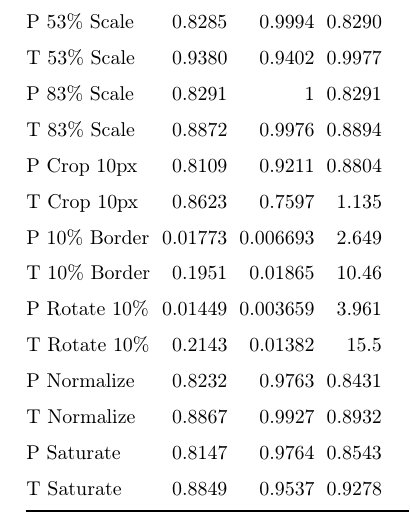
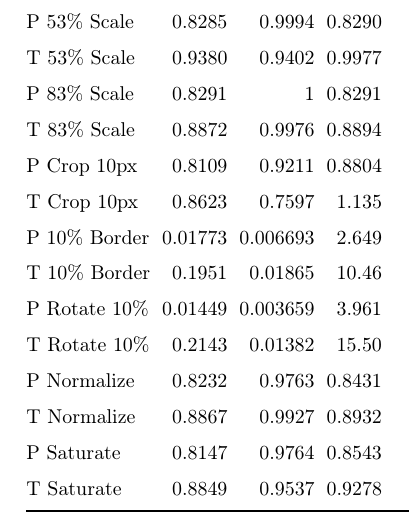
Before and after one commit to sulmanen/hash-thesis, a LaTeX thesis (hash.tex): part of one column of page 64 of 72, cut so that both start at the same text. Compiled offline with pdfLaTeX; a LaTeX package or settings file that is missing is left out.

Commit message:
fix value

```diff
--- a/hash.tex
+++ b/hash.tex
@@ -1838,7 +1838,7 @@ For the ThingLink dataset, the averaged TPR (fig. \ref{thinglinktptotal}), the a
  P 10\% Border  & 0.01773 & 0.006693 & 2.649 & \phantom{abc} & 0.01681& 0.03637 & 0.4597 &\phantom{abc} & 0.9994 & 0.9983 & 1.001 \\
  T 10\% Border  & 0.1951 & 0.01865 & 10.46 & \phantom{abc} & 0.1163 & 0.05831 & 1.994 &\phantom{abc} & 0.9213 & 0.9976 & 0.9236 \\
  P Rotate 10\%  & 0.01449 & 0.003659 & 3.961 &\phantom{abc} & 0.0205 & 0.0107 & 1.911 & \phantom{abc} & 0.9994 & 0.9947 & 1.005 \\
- T Rotate 10\%  & 0.2143 & 0.01382 & 15.5 &\phantom{abc} & 0.3708 & 0.07517 & 4.933 &\phantom{abc} & 0.9208 & 0.9903 & 0.9297 \\
+ T Rotate 10\%  & 0.2143 & 0.01382 & 15.50 &\phantom{abc} & 0.3708 & 0.07517 & 4.933 &\phantom{abc} & 0.9208 & 0.9903 & 0.9297 \\
  P Normalize    & 0.8232 & 0.9763 & 0.8431 &\phantom{abc} & 0.8585 & 0.9946 & 0.8631 &\phantom{abc} & 0.9994 & 0.9971 & 1.002\\
  T Normalize    & 0.8867 & 0.9927 & 0.8932 &\phantom{abc} & 0.8300 & 0.9976 & 0.8320 &\phantom{abc} & 0.9213 & 0.9976 & 0.9235 \\
  P Saturate     & 0.8147 & 0.9764 & 0.8543 &\phantom{abc} & 0.8612  & 1 & 0.8612 &\phantom{abc} & 0.9994 & 0.9988 & 1.000\\
```
